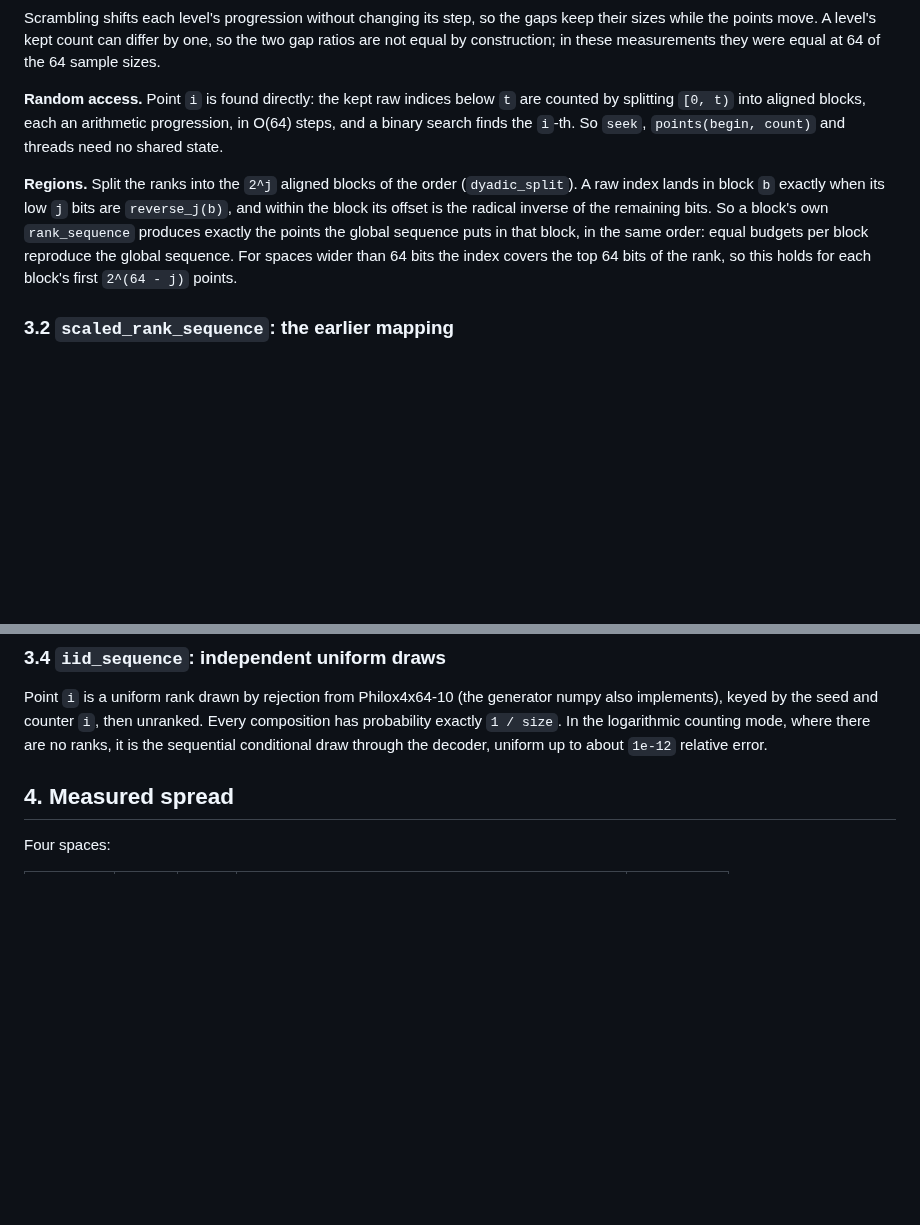
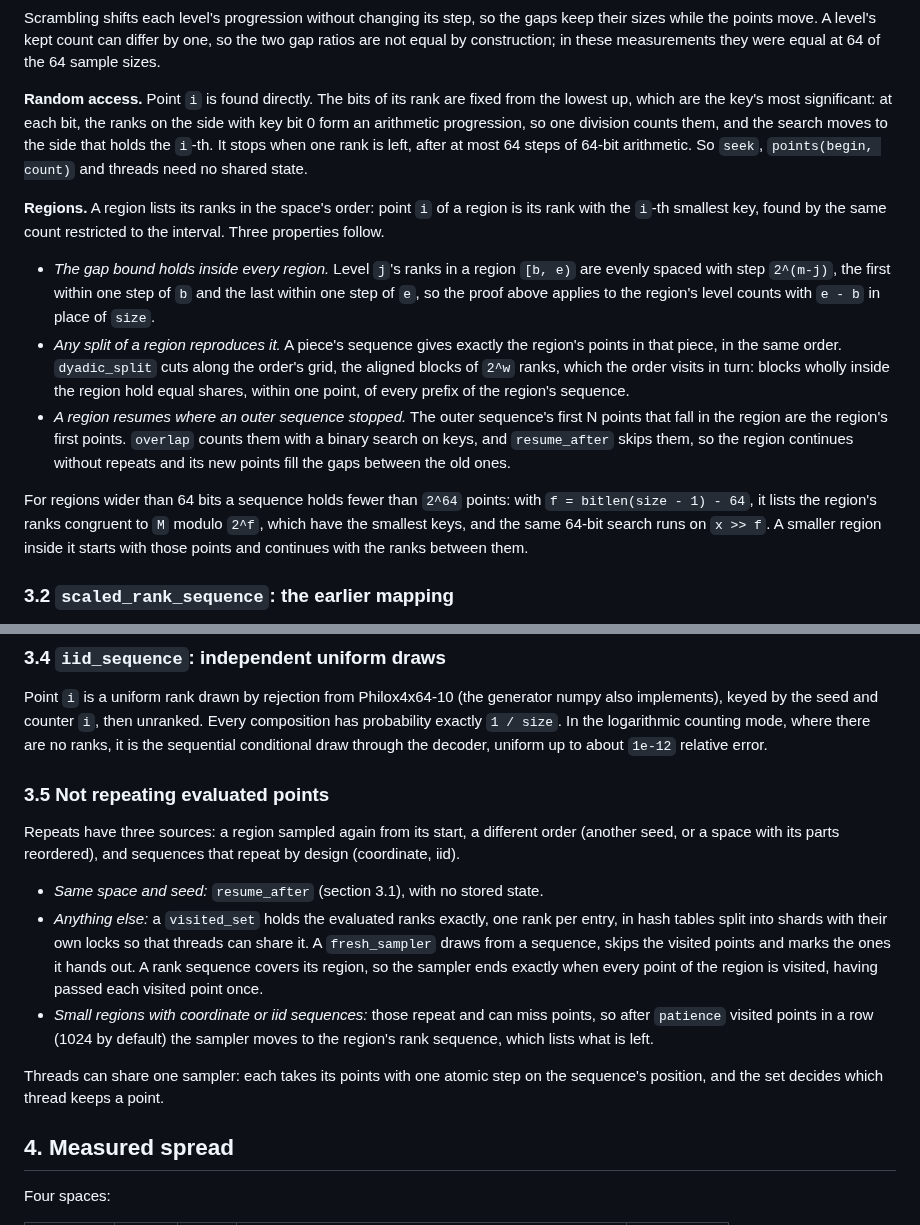
Before and after one commit to andreshernandez-spec/bounded-compositions, a Markdown page: docs/sampling.md, 2 parts joined by grey strips. GitHub-like rendering; blank space fills up the shorter version.

```diff
--- a/docs/sampling.md
+++ b/docs/sampling.md
@@ -103,19 +106,37 @@ by one, so the two gap ratios are not equal by construction; in these
 measurements they were equal at 64 of the 64
 sample sizes.
 
-**Random access.** Point `i` is found directly: the kept raw indices below
-`t` are counted by splitting `[0, t)` into aligned blocks, each an arithmetic
-progression, in O(64) steps, and a binary search finds the `i`-th. So `seek`,
-`points(begin, count)` and threads need no shared state.
+**Random access.** Point `i` is found directly. The bits of its rank are fixed
+from the lowest up, which are the key's most significant: at each bit, the
+ranks on the side with key bit 0 form an arithmetic progression, so one
+division counts them, and the search moves to the side that holds the `i`-th.
+It stops when one rank is left, after at most 64 steps of 64-bit arithmetic.
+So `seek`, `points(begin, count)` and threads need no shared state.
 
-**Regions.** Split the ranks into the `2^j` aligned blocks of the order
-(`dyadic_split`). A raw index lands in block `b` exactly when its low `j` bits
-are `reverse_j(b)`, and within the block its offset is the radical inverse of
-the remaining bits. So a block's own `rank_sequence` produces exactly the
-points the global sequence puts in that block, in the same order: equal
-budgets per block reproduce the global sequence. For spaces wider than 64
-bits the index covers the top 64 bits of the rank, so this holds for each
-block's first `2^(64 - j)` points.
+**Regions.** A region lists its ranks in the space's order: point `i` of a
+region is its rank with the `i`-th smallest key, found by the same count
+restricted to the interval. Three properties follow.
+
+- *The gap bound holds inside every region.* Level `j`'s ranks in a region
+  `[b, e)` are evenly spaced with step `2^(m-j)`, the first within one step of
+  `b` and the last within one step of `e`, so the proof above applies to the
+  region's level counts with `e - b` in place of `size`.
+- *Any split of a region reproduces it.* A piece's sequence gives exactly the
+  region's points in that piece, in the same order. `dyadic_split` cuts along
+  the order's grid, the aligned blocks of `2^w` ranks, which the order visits
+  in turn: blocks wholly inside the region hold equal shares, within one
+  point, of every prefix of the region's sequence.
+- *A region resumes where an outer sequence stopped.* The outer sequence's
+  first N points that fall in the region are the region's first points.
+  `overlap` counts them with a binary search on keys, and `resume_after` skips
+  them, so the region continues without repeats and its new points fill the
+  gaps between the old ones.
+
+For regions wider than 64 bits a sequence holds fewer than `2^64` points:
+with `f = bitlen(size - 1) - 64`, it lists the region's ranks congruent to `M`
+modulo `2^f`, which have the smallest keys, and the same 64-bit search runs on
+`x >> f`. A smaller region inside it starts with those points and continues
+with the ranks between them.
 
 ### 3.2 `scaled_rank_sequence`: the earlier mapping
 
@@ -168,6 +189,26 @@ unranked. Every composition has probability exactly `1 / size`. In the
 logarithmic counting mode, where there are no ranks, it is the sequential
 conditional draw through the decoder, uniform up to about `1e-12` relative
 error.
+
+### 3.5 Not repeating evaluated points
+
+Repeats have three sources: a region sampled again from its start, a
+different order (another seed, or a space with its parts reordered), and
+sequences that repeat by design (coordinate, iid).
+
+- *Same space and seed:* `resume_after` (section 3.1), with no stored state.
+- *Anything else:* a `visited_set` holds the evaluated ranks exactly, one rank
+  per entry, in hash tables split into shards with their own locks so that
+  threads can share it. A `fresh_sampler` draws from a sequence, skips the
+  visited points and marks the ones it hands out. A rank sequence covers its
+  region, so the sampler ends exactly when every point of the region is
+  visited, having passed each visited point once.
+- *Small regions with coordinate or iid sequences:* those repeat and can miss
+  points, so after `patience` visited points in a row (1024 by default) the
+  sampler moves to the region's rank sequence, which lists what is left.
+
+Threads can share one sampler: each takes its points with one atomic step on
+the sequence's position, and the set decides which thread keeps a point.
 
 ## 4. Measured spread
 
```
Also changed, not shown: other parts of docs/sampling.md (+63 -36 lines), docs/sampling/threads.png, 4 other files.
